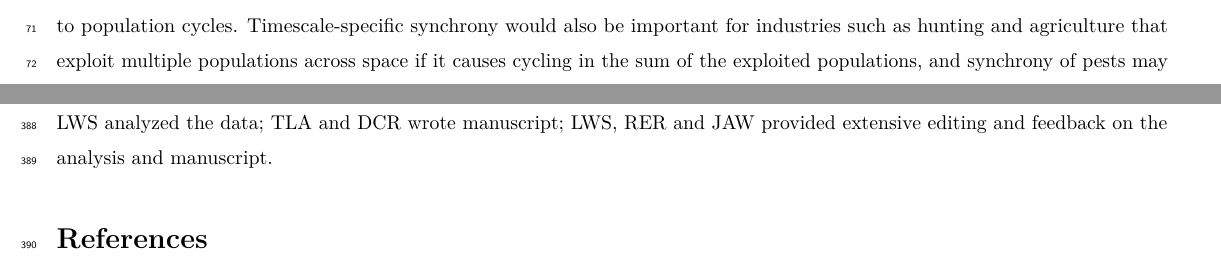
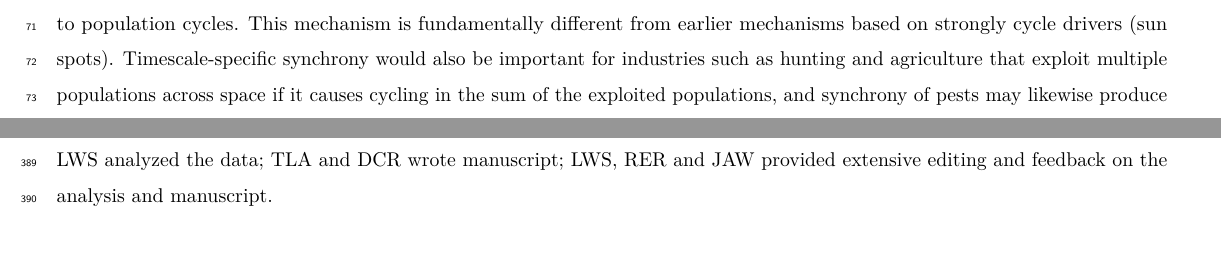
Before and after one commit to reumandc/TomAnderson_WIdeer, an R Markdown document (MainText.Rmd): two parts of pages 4 and 13 of 17, joined at a grey line, cut at the place of the change. Rendered offline with R 4.5, knitr and Pandoc, then LaTeX, with nearby package versions; some code elsewhere in the file could not run offline; a font, style sheet, LaTeX package, included part or bibliography that could not be used is replaced or left out.

Commit message:
one new sentence in intro material

```diff
--- a/MainText.Rmd
+++ b/MainText.Rmd
@@ -111,7 +111,9 @@ variation, a process called the Moran effect [@Moran1953].
 Thus timescale-specific synchrony
 is an unexplored but potentially important mechanism of population cycles
 that may help renew interest in environmental contributors to population cycles.
-Timescale-specific synchrony would also be important for industries such as
+This mechanism is fundamentally different from earlier mechanisms based on
+strongly cycle drivers (sun spots). Timescale-specific synchrony would
+also be important for industries such as
 hunting and agriculture that exploit multiple populations across space if it
 causes cycling in the sum of the exploited populations, and synchrony
 of pests may likewise produce cycles in regional total damage
```
